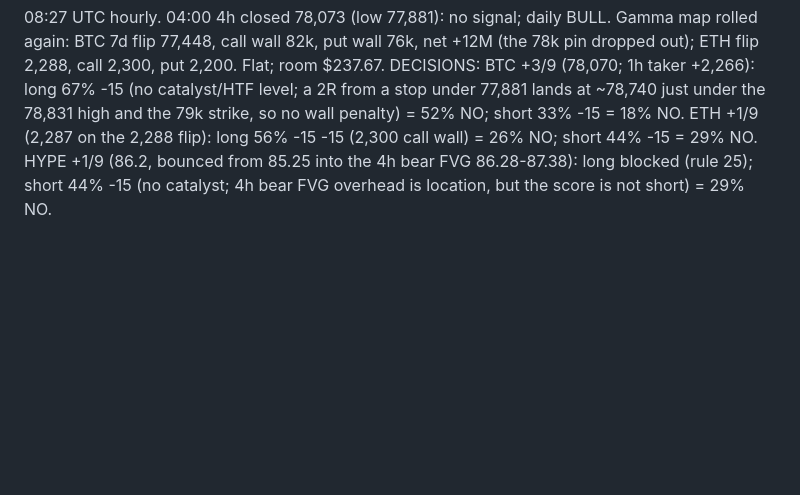
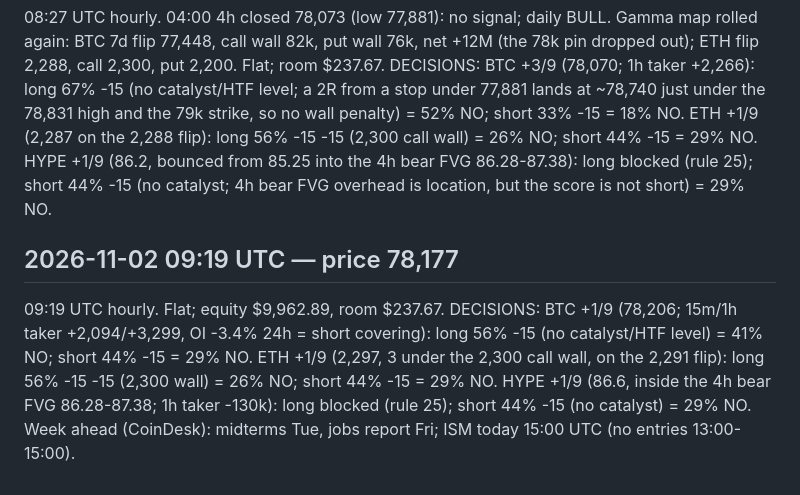
Before and after one commit to ArgyPorgy/btc-perp-desk, a Markdown page: quant/paper/journal.md, the part around the change. Rendered like a GitHub page; blank space fills up the shorter version.

Commit message:
Desk hourly run 09:19 UTC: flat, all below 60%
Co-Authored-By: Claude Opus 5.5 <noreply@anthropic.com>
Claude-Session: https://claude.ai/code/session_01K8qAoSYzdvejmuY9FpeiSj

```diff
--- a/quant/paper/journal.md
+++ b/quant/paper/journal.md
@@ -661,3 +661,6 @@
 
 ## 2026-11-02 08:28 UTC — price 78,109
 08:27 UTC hourly. 04:00 4h closed 78,073 (low 77,881): no signal; daily BULL. Gamma map rolled again: BTC 7d flip 77,448, call wall 82k, put wall 76k, net +12M (the 78k pin dropped out); ETH flip 2,288, call 2,300, put 2,200. Flat; room $237.67. DECISIONS: BTC +3/9 (78,070; 1h taker +2,266): long 67% -15 (no catalyst/HTF level; a 2R from a stop under 77,881 lands at ~78,740 just under the 78,831 high and the 79k strike, so no wall penalty) = 52% NO; short 33% -15 = 18% NO. ETH +1/9 (2,287 on the 2,288 flip): long 56% -15 -15 (2,300 call wall) = 26% NO; short 44% -15 = 29% NO. HYPE +1/9 (86.2, bounced from 85.25 into the 4h bear FVG 86.28-87.38): long blocked (rule 25); short 44% -15 (no catalyst; 4h bear FVG overhead is location, but the score is not short) = 29% NO.
+
+## 2026-11-02 09:19 UTC — price 78,177
+09:19 UTC hourly. Flat; equity $9,962.89, room $237.67. DECISIONS: BTC +1/9 (78,206; 15m/1h taker +2,094/+3,299, OI -3.4% 24h = short covering): long 56% -15 (no catalyst/HTF level) = 41% NO; short 44% -15 = 29% NO. ETH +1/9 (2,297, 3 under the 2,300 call wall, on the 2,291 flip): long 56% -15 -15 (2,300 wall) = 26% NO; short 44% -15 = 29% NO. HYPE +1/9 (86.6, inside the 4h bear FVG 86.28-87.38; 1h taker -130k): long blocked (rule 25); short 44% -15 (no catalyst) = 29% NO. Week ahead (CoinDesk): midterms Tue, jobs report Fri; ISM today 15:00 UTC (no entries 13:00-15:00).
```
